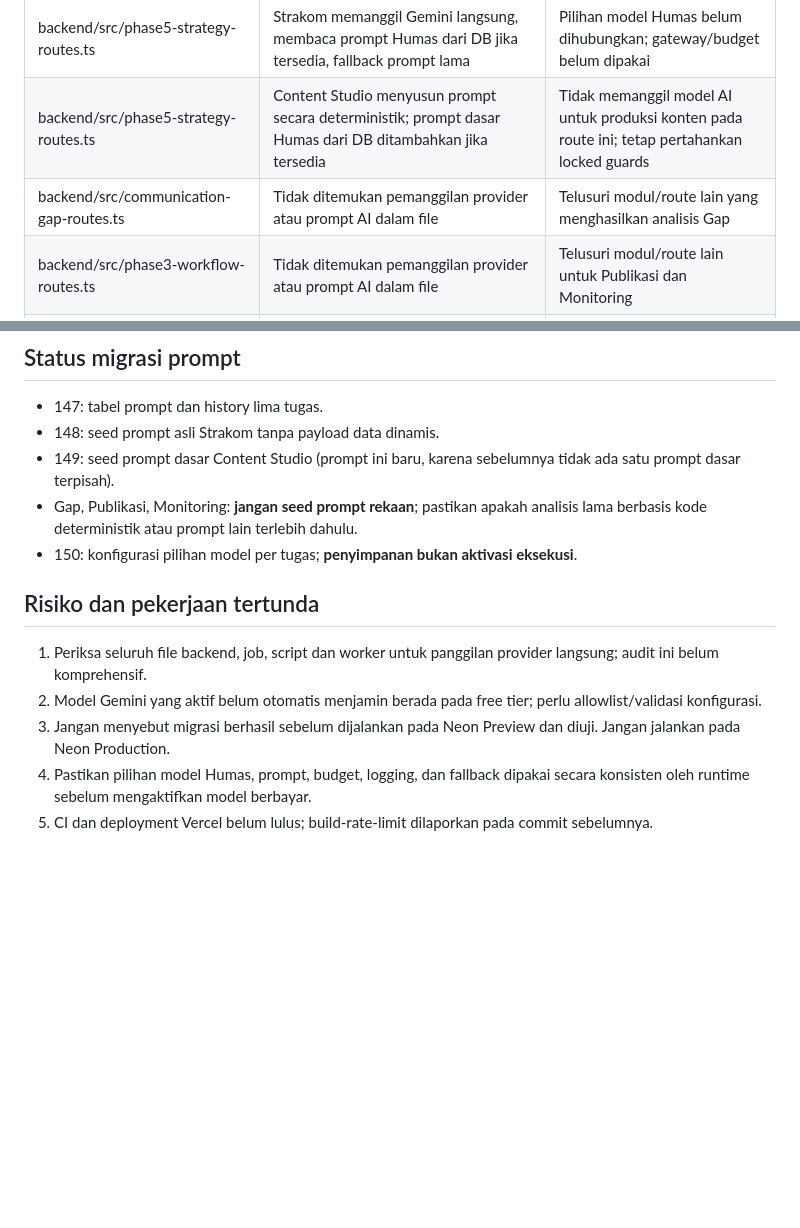
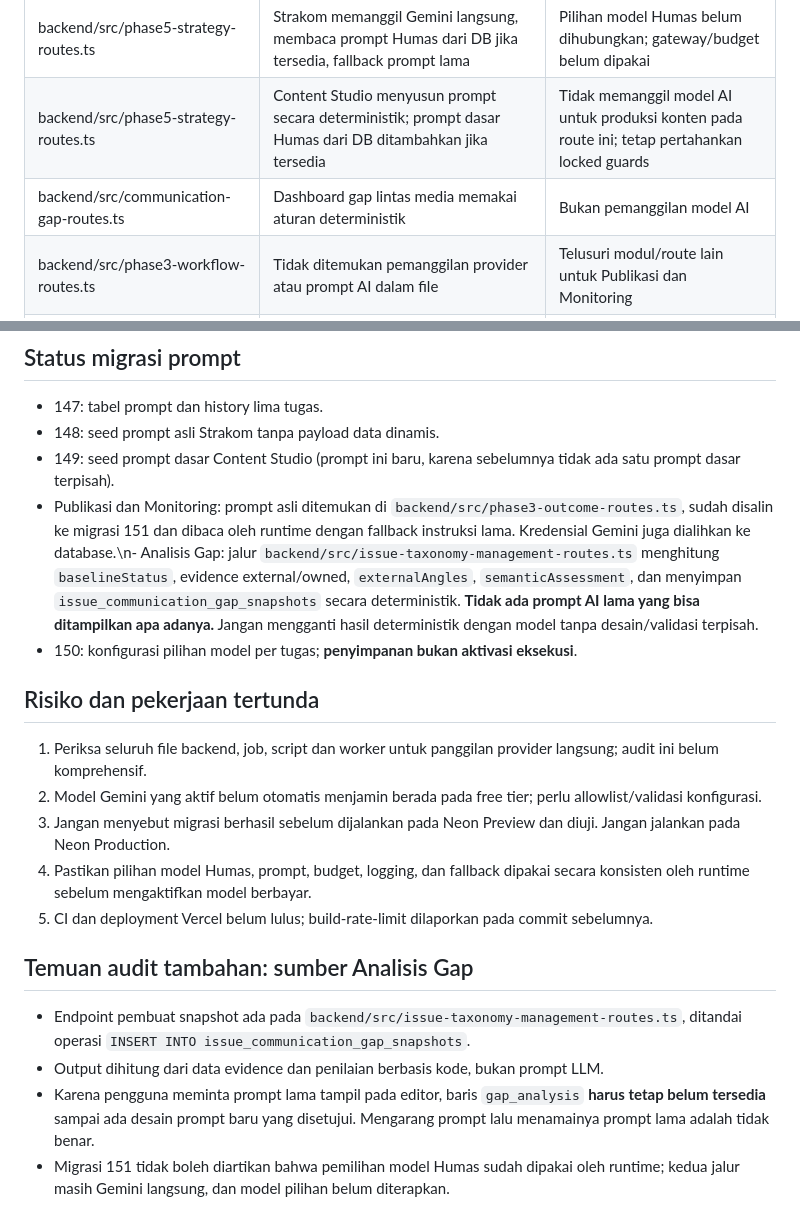
Before and after one commit to sandjaja/media-intelligance-pemko-batam, a Markdown page: docs/AI_HUMAS_RUNTIME_AUDIT_2026-10-15.md, 2 parts joined by grey strips. Drawn GitHub-style; blank space fills up the shorter version.

Commit message:
docs(ai): identify deterministic Gap snapshot producer and confirm no legacy LLM prompt

```diff
--- a/docs/AI_HUMAS_RUNTIME_AUDIT_2026-10-15.md
+++ b/docs/AI_HUMAS_RUNTIME_AUDIT_2026-10-15.md
@@ -13,7 +13,7 @@
 | backend/src/ask-intelligence-core.ts | Ask Intelligence memanggil Gemini dengan credential/model database; fallback deterministik | Validasi kuota free tier, runtime smoke test |
 | backend/src/phase5-strategy-routes.ts | Strakom memanggil Gemini langsung, membaca prompt Humas dari DB jika tersedia, fallback prompt lama | Pilihan model Humas belum dihubungkan; gateway/budget belum dipakai |
 | backend/src/phase5-strategy-routes.ts | Content Studio menyusun prompt secara deterministik; prompt dasar Humas dari DB ditambahkan jika tersedia | Tidak memanggil model AI untuk produksi konten pada route ini; tetap pertahankan locked guards |
-| backend/src/communication-gap-routes.ts | Tidak ditemukan pemanggilan provider atau prompt AI dalam file | Telusuri modul/route lain yang menghasilkan analisis Gap |
+| backend/src/communication-gap-routes.ts | Dashboard gap lintas media memakai aturan deterministik | Bukan pemanggilan model AI |
 | backend/src/phase3-workflow-routes.ts | Tidak ditemukan pemanggilan provider atau prompt AI dalam file | Telusuri modul/route lain untuk Publikasi dan Monitoring |
 | backend/src/news-classification.ts | Klasifikasi berbasis aturan dan routing, tidak ditemukan pemanggilan provider | Jangan menganggapnya penggunaan token AI |
 | backend/src/ai-provider-adapters.ts | Adaptor provider Gemini/OpenAI/Claude tersedia | Hanya boleh dipanggil melalui gateway yang menerapkan kontrol biaya |
@@ -23,7 +23,7 @@
 - 147: tabel prompt dan history lima tugas.
 - 148: seed prompt asli Strakom tanpa payload data dinamis.
 - 149: seed prompt dasar Content Studio (prompt ini baru, karena sebelumnya tidak ada satu prompt dasar terpisah).
-- Gap, Publikasi, Monitoring: **jangan seed prompt rekaan**; pastikan apakah analisis lama berbasis kode deterministik atau prompt lain terlebih dahulu.
+- Publikasi dan Monitoring: prompt asli ditemukan di `backend/src/phase3-outcome-routes.ts`, sudah disalin ke migrasi 151 dan dibaca oleh runtime dengan fallback instruksi lama. Kredensial Gemini juga dialihkan ke database.\n- Analisis Gap: jalur `backend/src/issue-taxonomy-management-routes.ts` menghitung `baselineStatus`, evidence external/owned, `externalAngles`, `semanticAssessment`, dan menyimpan `issue_communication_gap_snapshots` secara deterministik. **Tidak ada prompt AI lama yang bisa ditampilkan apa adanya.** Jangan mengganti hasil deterministik dengan model tanpa desain/validasi terpisah.
 - 150: konfigurasi pilihan model per tugas; **penyimpanan bukan aktivasi eksekusi**.
 
 ## Risiko dan pekerjaan tertunda
@@ -32,3 +32,9 @@
 3. Jangan menyebut migrasi berhasil sebelum dijalankan pada Neon Preview dan diuji. Jangan jalankan pada Neon Production.
 4. Pastikan pilihan model Humas, prompt, budget, logging, dan fallback dipakai secara konsisten oleh runtime sebelum mengaktifkan model berbayar.
 5. CI dan deployment Vercel belum lulus; build-rate-limit dilaporkan pada commit sebelumnya.
+
+## Temuan audit tambahan: sumber Analisis Gap
+- Endpoint pembuat snapshot ada pada `backend/src/issue-taxonomy-management-routes.ts`, ditandai operasi `INSERT INTO issue_communication_gap_snapshots`.
+- Output dihitung dari data evidence dan penilaian berbasis kode, bukan prompt LLM.
+- Karena pengguna meminta prompt lama tampil pada editor, baris `gap_analysis` **harus tetap belum tersedia** sampai ada desain prompt baru yang disetujui. Mengarang prompt lalu menamainya prompt lama adalah tidak benar.
+- Migrasi 151 tidak boleh diartikan bahwa pemilihan model Humas sudah dipakai oleh runtime; kedua jalur masih Gemini langsung, dan model pilihan belum diterapkan.
```
